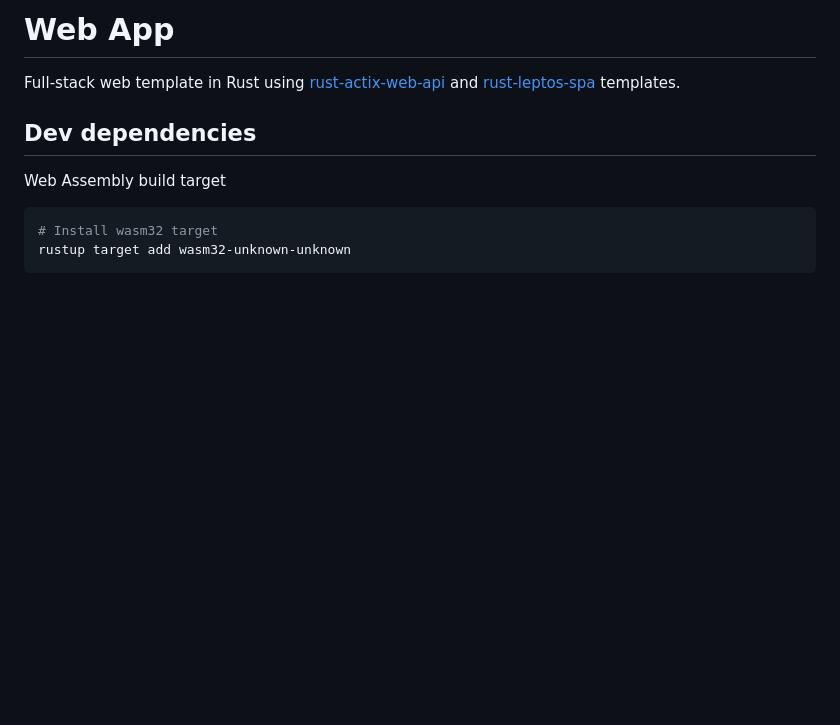
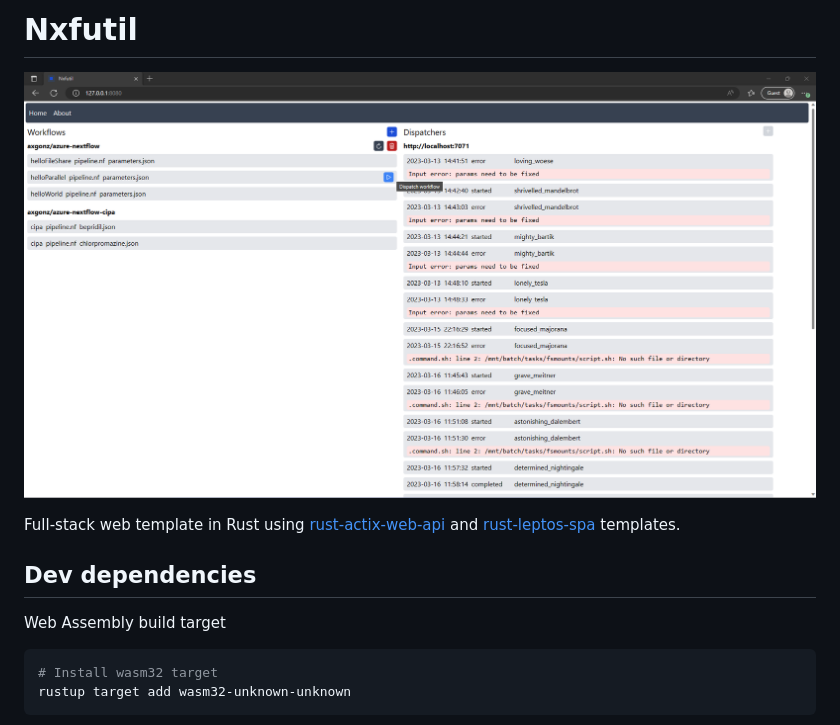
Before and after one commit to axgonz/azure-nextflow-ui, a Markdown page: README.md, the part around the change. Rendered like a GitHub page; pictures changed too: docs/nxfutil.png (added); blank space fills up the shorter version.

Commit message:
Added screen shot

```diff
--- a/README.md
+++ b/README.md
@@ -1,4 +1,6 @@
-# Web App
+# Nxfutil
+
+![nxfutil.png](./docs/nxfutil.png)
 
 Full-stack web template in Rust using [rust-actix-web-api](https://github.com/axgonz/rust-actix-web-api/blob/main/README.md#dev-dependencies) and [rust-leptos-spa](https://github.com/axgonz/rust-leptos-spa/blob/main/README.md#dev-dependencies) templates.
 
```
